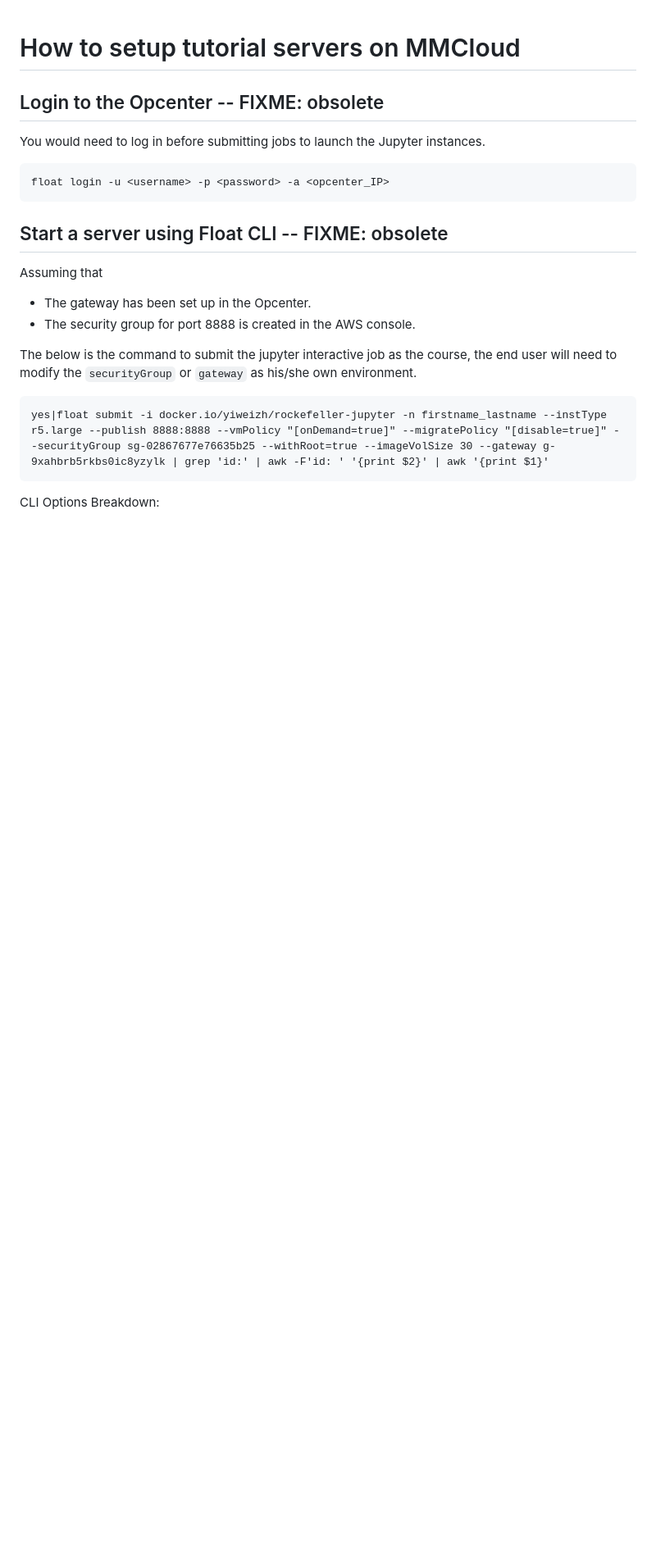
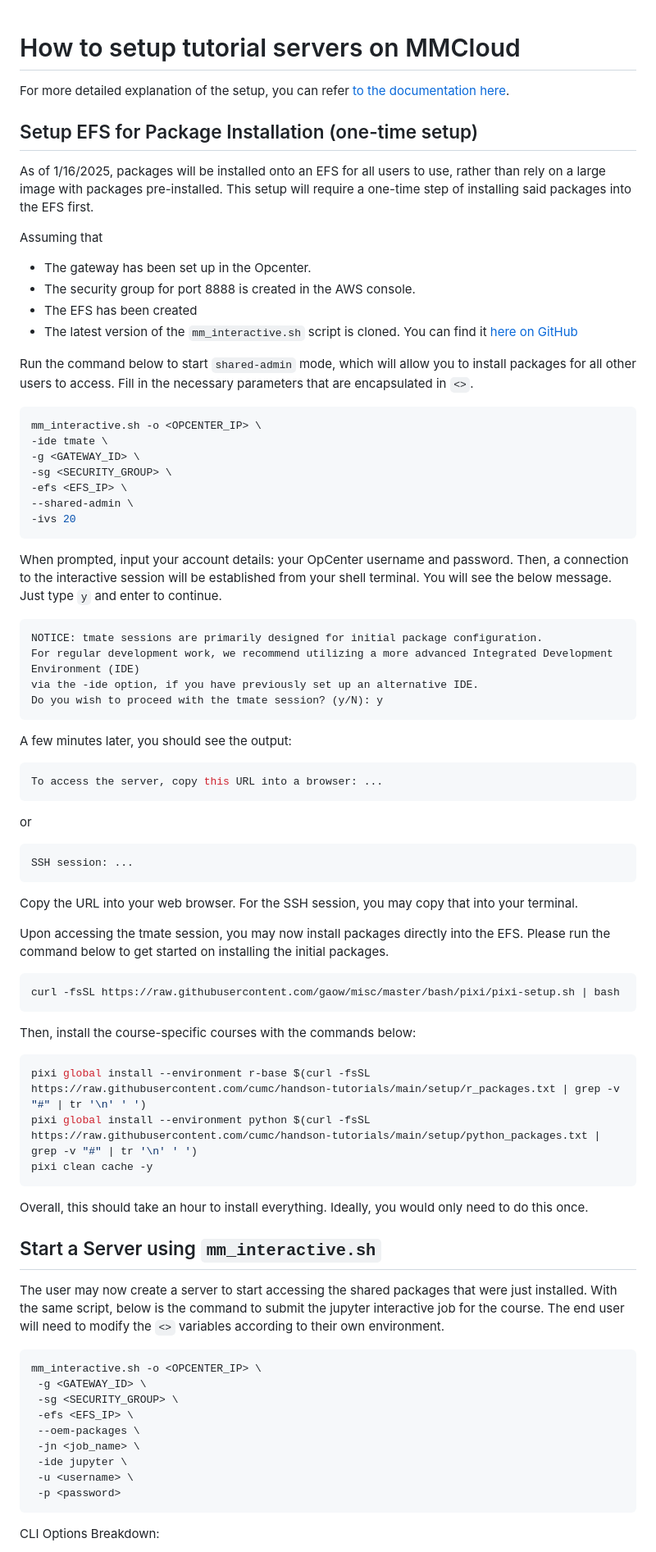
Before and after one commit to cumc/handson-tutorials, a Markdown page: setup/README.md, the part around the change printed below. Shown: that part at 82% size. Rendered like a GitHub page; blank space fills up the shorter version.

Commit message:
Updated setup README for new EFS setup

````diff
--- a/setup/README.md
+++ b/setup/README.md
@@ -1,21 +1,79 @@
 # How to setup tutorial servers on MMCloud
 
-## Login to the Opcenter -- FIXME: obsolete
+For more detailed explanation of the setup, you can refer [to the documentation here](https://wanggroup.org/productivity_tips/mmcloud-interactive#admin---setting-up-shared-packages).
 
-You would need to log in before submitting jobs to launch the Jupyter instances.
-```
-float login -u <username> -p <password> -a <opcenter_IP>
-```
+## Setup EFS for Package Installation (one-time setup)
 
-## Start a server using Float CLI -- FIXME: obsolete
+As of 1/16/2025, packages will be installed onto an EFS for all users to use, rather than rely on a large image with packages pre-installed. This setup will require a one-time step of installing said packages into the EFS first.
 
 Assuming that
 
 - The gateway has been set up in the Opcenter.
 - The security group for port 8888 is created in the AWS console.
+- The EFS has been created
+- The latest version of the `mm_interactive.sh` script is cloned. You can find it [here on GitHub](https://github.com/rfeng2023/mmcloud/tree/main/example)
 
-The below is the command to submit the jupyter interactive job as the course, the end user will need to modify the `securityGroup` or `gateway` as his/she own environment.
+Run the command below to start `shared-admin` mode, which will allow you to install packages for all other users to access. Fill in the necessary parameters that are encapsulated in `<>`.
+
+```bash
+mm_interactive.sh -o <OPCENTER_IP> \
+-ide tmate \
+-g <GATEWAY_ID> \
+-sg <SECURITY_GROUP> \
+-efs <EFS_IP> \
+--shared-admin \
+-ivs 20
 ```
-yes|float submit -i docker.io/yiweizh/rockefeller-jupyter -n firstname_lastname --instType r5.large --publish 8888:8888 --vmPolicy "[onDemand=true]" --migratePolicy "[disable=true]" --securityGroup sg-02867677e76635b25 --withRoot=true --imageVolSize 30 --gateway g-9xahbrb5rkbs0ic8yzylk | grep 'id:' | awk -F'id: ' '{print $2}' | awk '{print $1}'
+
+When prompted, input your account details: your OpCenter username and password. Then, a connection to the interactive session will be established from your shell terminal. You will see the below message. Just type `y` and enter to continue.
+
+```
+NOTICE: tmate sessions are primarily designed for initial package configuration.
+For regular development work, we recommend utilizing a more advanced Integrated Development Environment (IDE)
+via the -ide option, if you have previously set up an alternative IDE.
+Do you wish to proceed with the tmate session? (y/N): y
+```
+
+A few minutes later, you should see the output:
+
+```bash
+To access the server, copy this URL into a browser: ...
+```
+
+or
+
+```bash
+SSH session: ...
+```
+
+Copy the URL into your web browser. For the SSH session, you may copy that into your terminal.
+
+Upon accessing the tmate session, you may now install packages directly into the EFS. Please run the command below to get started on installing the initial packages.
+``` bash
+curl -fsSL https://raw.githubusercontent.com/gaow/misc/master/bash/pixi/pixi-setup.sh | bash
+```
+
+Then, install the course-specific courses with the commands below:
+```bash
+pixi global install --environment r-base $(curl -fsSL https://raw.githubusercontent.com/cumc/handson-tutorials/main/setup/r_packages.txt | grep -v "#" | tr '\n' ' ')
+pixi global install --environment python $(curl -fsSL https://raw.githubusercontent.com/cumc/handson-tutorials/main/setup/python_packages.txt | grep -v "#" | tr '\n' ' ')
+pixi clean cache -y
+```
+
+Overall, this should take an hour to install everything. Ideally, you would only need to do this once.
+
+## Start a Server using `mm_interactive.sh`
+
+The user may now create a server to start accessing the shared packages that were just installed. With the same script, below is the command to submit the jupyter interactive job for the course. The end user will need to modify the `<>` variables according to their own environment.
+```bash
+mm_interactive.sh -o <OPCENTER_IP> \
+ -g <GATEWAY_ID> \
+ -sg <SECURITY_GROUP> \
+ -efs <EFS_IP> \
+ --oem-packages \
+ -jn <job_name> \
+ -ide jupyter \
+ -u <username> \
+ -p <password>
 ```
 CLI Options Breakdown:
````
Also changed, not shown: other parts of setup/README.md (+8 -10 lines).
